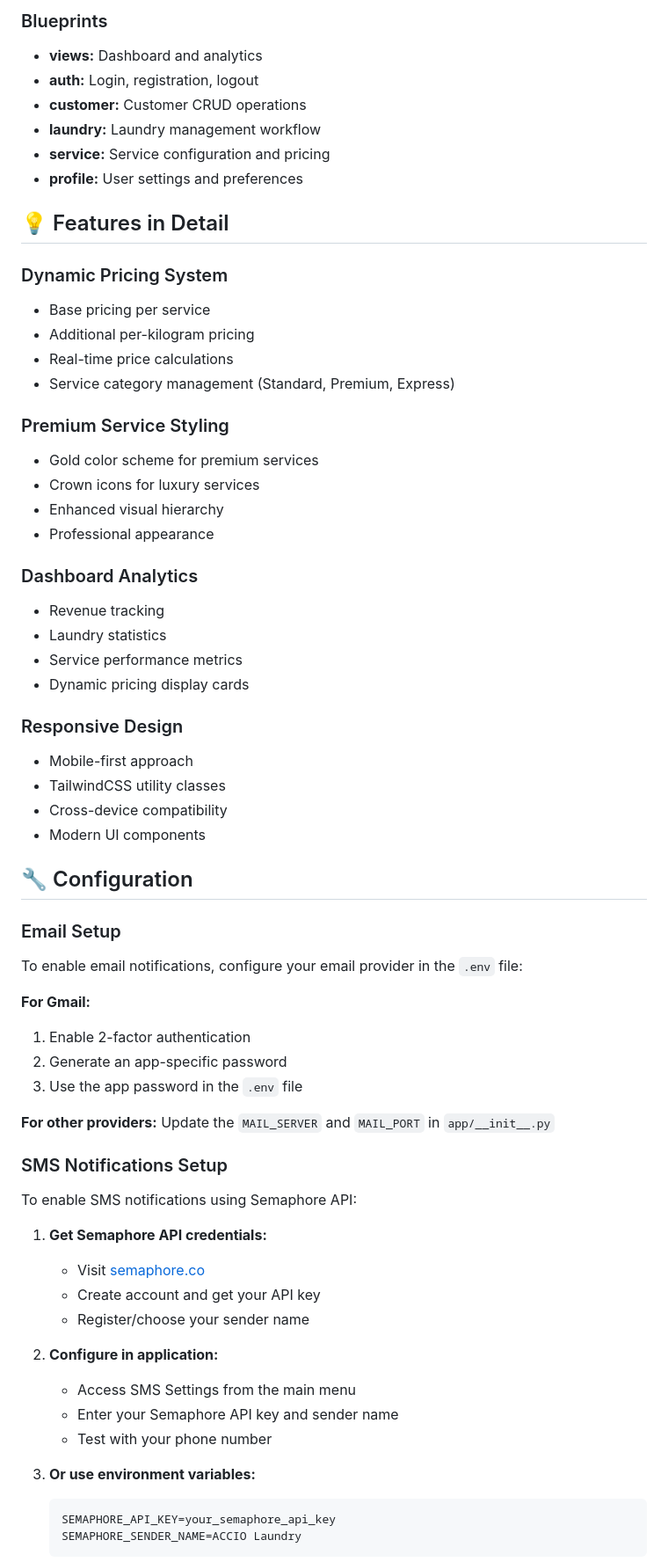
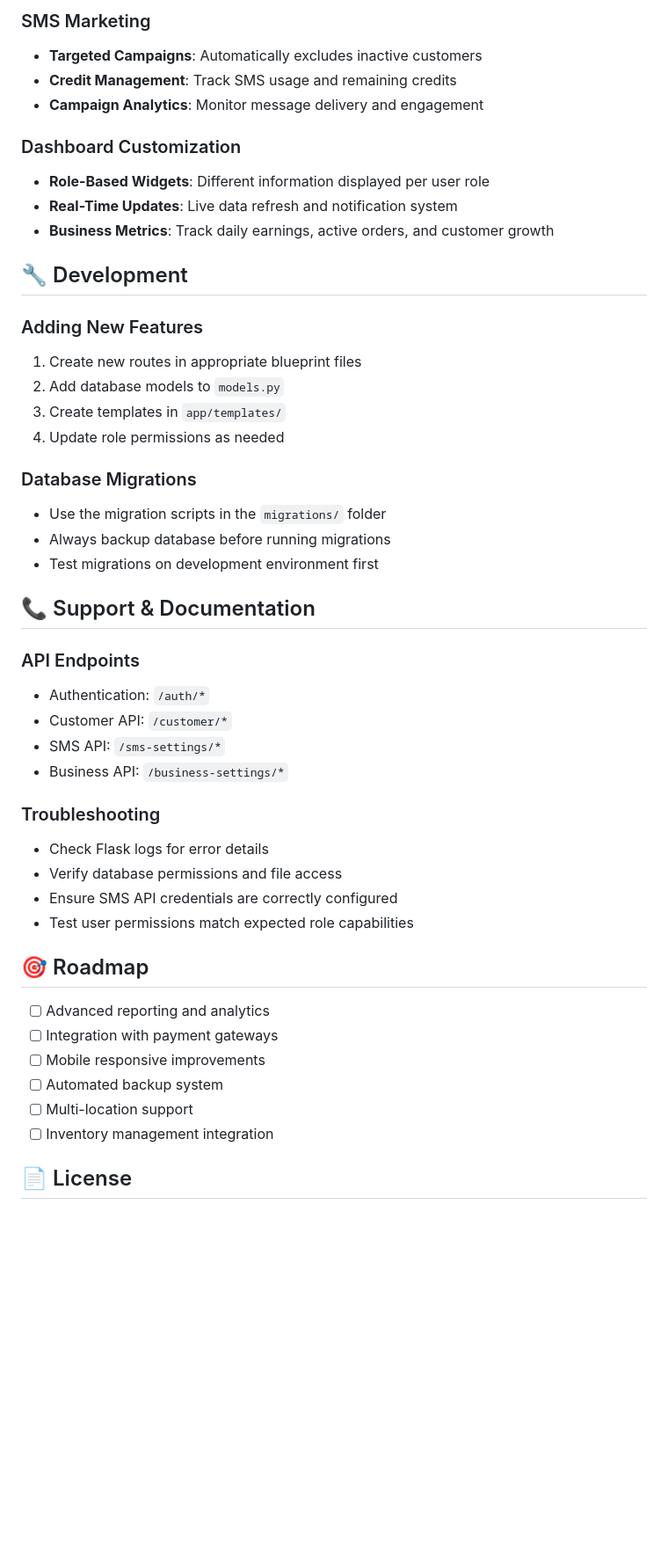
Before and after one commit to ryuchi311/app-laundry, a Markdown page: README.md, the part around the change printed below. Shown: that part at 88% size. Rendered like a GitHub page; blank space fills up the shorter version.

````diff
--- a/README.md
+++ b/README.md
@@ -183,68 +161,49 @@ app-laundry/
 
-### Blueprints
-- **views:** Dashboard and analytics
-- **auth:** Login, registration, logout
-- **customer:** Customer CRUD operations
-- **laundry:** Laundry management workflow
-- **service:** Service configuration and pricing
-- **profile:** User settings and preferences
+### SMS Marketing
+- **Targeted Campaigns**: Automatically excludes inactive customers
+- **Credit Management**: Track SMS usage and remaining credits
+- **Campaign Analytics**: Monitor message delivery and engagement
 
-## 💡 Features in Detail
+### Dashboard Customization
+- **Role-Based Widgets**: Different information displayed per user role
+- **Real-Time Updates**: Live data refresh and notification system
+- **Business Metrics**: Track daily earnings, active orders, and customer growth
 
-### Dynamic Pricing System
-- Base pricing per service
-- Additional per-kilogram pricing
-- Real-time price calculations
-- Service category management (Standard, Premium, Express)
+## 🔧 Development
 
-### Premium Service Styling
-- Gold color scheme for premium services
-- Crown icons for luxury services
-- Enhanced visual hierarchy
-- Professional appearance
+### Adding New Features
+1. Create new routes in appropriate blueprint files
+2. Add database models to `models.py`
+3. Create templates in `app/templates/`
+4. Update role permissions as needed
 
-### Dashboard Analytics
-- Revenue tracking
-- Laundry statistics
-- Service performance metrics
-- Dynamic pricing display cards
+### Database Migrations
+- Use the migration scripts in the `migrations/` folder
+- Always backup database before running migrations
+- Test migrations on development environment first
 
-### Responsive Design
-- Mobile-first approach
-- TailwindCSS utility classes
-- Cross-device compatibility
-- Modern UI components
+## 📞 Support & Documentation
 
-## 🔧 Configuration
+### API Endpoints
+- Authentication: `/auth/*`
+- Customer API: `/customer/*`
+- SMS API: `/sms-settings/*`
+- Business API: `/business-settings/*`
 
-### Email Setup
-To enable email notifications, configure your email provider in the `.env` file:
+### Troubleshooting
+- Check Flask logs for error details
+- Verify database permissions and file access
+- Ensure SMS API credentials are correctly configured
+- Test user permissions match expected role capabilities
 
-**For Gmail:**
-1. Enable 2-factor authentication
-2. Generate an app-specific password
-3. Use the app password in the `.env` file
+## 🎯 Roadmap
 
-**For other providers:**
-Update the `MAIL_SERVER` and `MAIL_PORT` in `app/__init__.py`
+- [ ] Advanced reporting and analytics
+- [ ] Integration with payment gateways
+- [ ] Mobile responsive improvements
+- [ ] Automated backup system
+- [ ] Multi-location support
+- [ ] Inventory management integration
 
-### SMS Notifications Setup
+## 📄 License
 
-To enable SMS notifications using Semaphore API:
-
-1. **Get Semaphore API credentials:**
-   - Visit [semaphore.co](https://semaphore.co)
-   - Create account and get your API key
-   - Register/choose your sender name
-
-2. **Configure in application:**
-   - Access SMS Settings from the main menu
-   - Enter your Semaphore API key and sender name
-   - Test with your phone number
-
-3. **Or use environment variables:**
-   ```env
-   SEMAPHORE_API_KEY=your_semaphore_api_key
-   SEMAPHORE_SENDER_NAME=ACCIO Laundry
-   ```
-
````
Also changed, not shown: other parts of README.md (+126 -202 lines).
